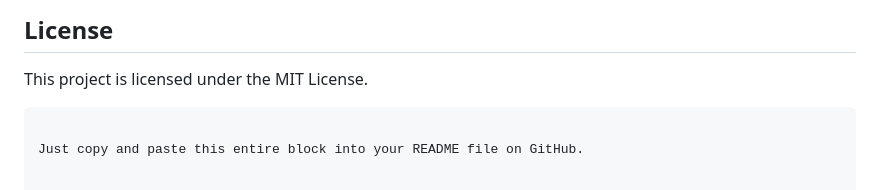
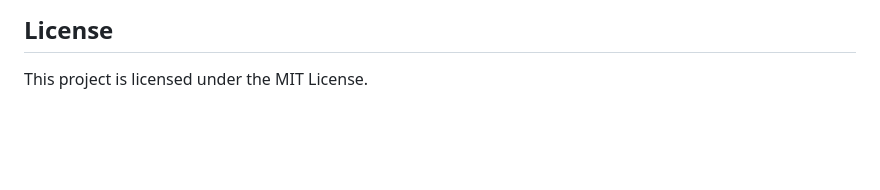
Before and after one commit to Shubhamkstar/AI-ML-Assigment-Recommendation-System, a Markdown page: README.md, the part around the change. Rendered like a GitHub page; blank space fills up the shorter version.

````diff
--- a/README.md
+++ b/README.md
@@ -113,6 +113,3 @@ This project demonstrates a novel approach to creating a self-adaptive movie rec
 ## License
 
 This project is licensed under the MIT License.
-```
-
-Just copy and paste this entire block into your README file on GitHub.
````
